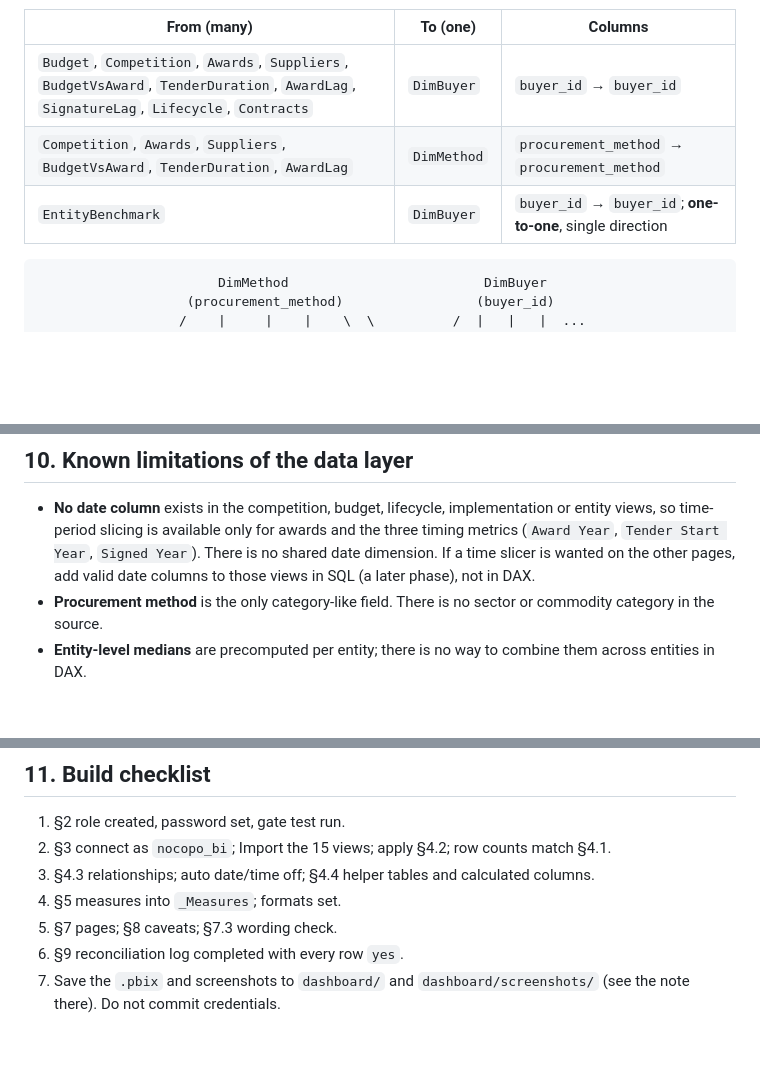
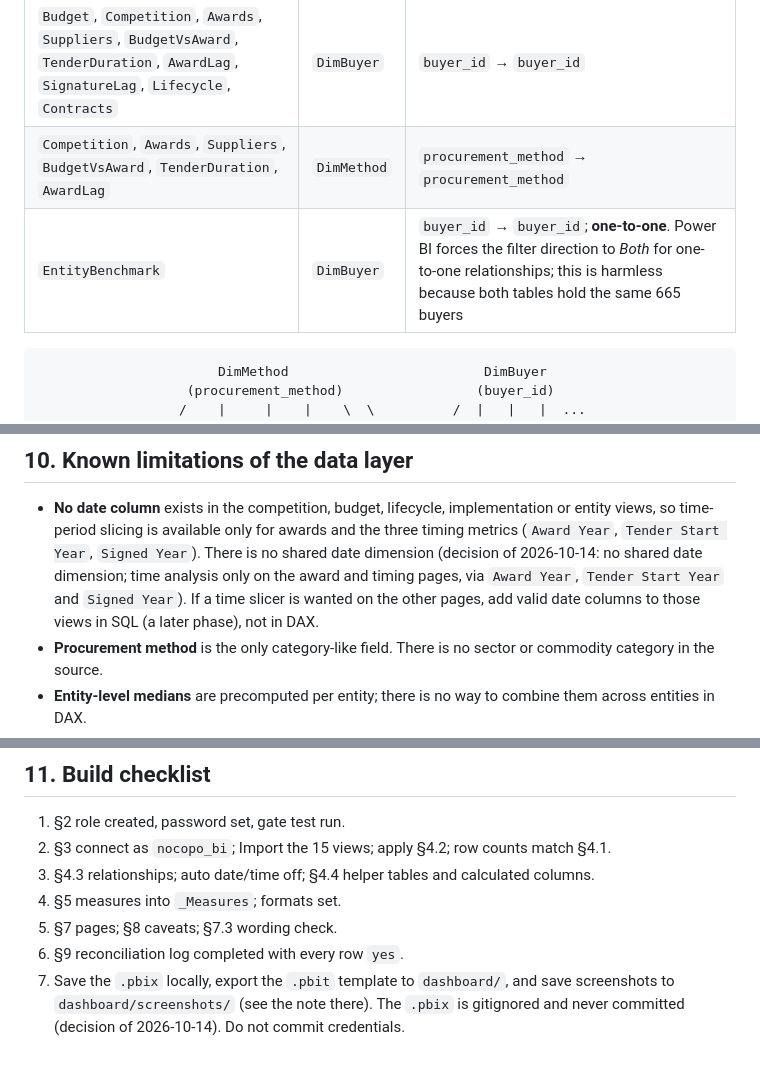
Before and after one commit to kene-obiekwe/nigeria-public-procurement-intelligence, a Markdown page: dashboard/README.md, 3 parts joined by grey strips. Drawn GitHub-style; blank space fills up the shorter version.

````diff
--- a/dashboard/README.md
+++ b/dashboard/README.md
@@ -185,7 +185,7 @@ Create these in Model view. All are **single direction** (dimension filters fact
 |---|---|---|
 | `Budget`, `Competition`, `Awards`, `Suppliers`, `BudgetVsAward`, `TenderDuration`, `AwardLag`, `SignatureLag`, `Lifecycle`, `Contracts` | `DimBuyer` | `buyer_id` → `buyer_id` |
 | `Competition`, `Awards`, `Suppliers`, `BudgetVsAward`, `TenderDuration`, `AwardLag` | `DimMethod` | `procurement_method` → `procurement_method` |
-| `EntityBenchmark` | `DimBuyer` | `buyer_id` → `buyer_id`; **one-to-one**, single direction |
+| `EntityBenchmark` | `DimBuyer` | `buyer_id` → `buyer_id`; **one-to-one**. Power BI forces the filter direction to *Both* for one-to-one relationships; this is harmless because both tables hold the same 665 buyers |
 
 ```
                        DimMethod                         DimBuyer
@@ -663,7 +668,8 @@ timing (TIM), entity benchmark (ENT), implementation and lifecycle (IMP), and th
 
 - **No date column** exists in the competition, budget, lifecycle, implementation or entity views, so time-period slicing is
   available only for awards and the three timing metrics (`Award Year`, `Tender Start Year`, `Signed Year`). There is no shared
-  date dimension. If a time slicer is wanted on the other pages, add valid date columns to those views in SQL (a later phase),
+  date dimension (decision of 2026-10-14: no shared date dimension; time analysis only on the award and timing pages, via
+  `Award Year`, `Tender Start Year` and `Signed Year`). If a time slicer is wanted on the other pages, add valid date columns to those views in SQL (a later phase),
   not in DAX.
 - **Procurement method** is the only category-like field. There is no sector or commodity category in the source.
 - **Entity-level medians** are precomputed per entity; there is no way to combine them across entities in DAX.
@@ -680,4 +686,5 @@ timing (TIM), entity benchmark (ENT), implementation and lifecycle (IMP), and th
 4. §5 measures into `_Measures`; formats set.
 5. §7 pages; §8 caveats; §7.3 wording check.
 6. §9 reconciliation log completed with every row `yes`.
-7. Save the `.pbix` and screenshots to `dashboard/` and `dashboard/screenshots/` (see the note there). Do not commit credentials.
+7. Save the `.pbix` locally, export the `.pbit` template to `dashboard/`, and save screenshots to `dashboard/screenshots/` (see the note there).
+   The `.pbix` is gitignored and never committed (decision of 2026-10-14). Do not commit credentials.
````
Also changed, not shown: other parts of dashboard/README.md (+15 -10 lines), docs/README.md (+3 -1 lines), docs/phase9_dashboard/phase9_dashboard.md (+37 -8 lines).
